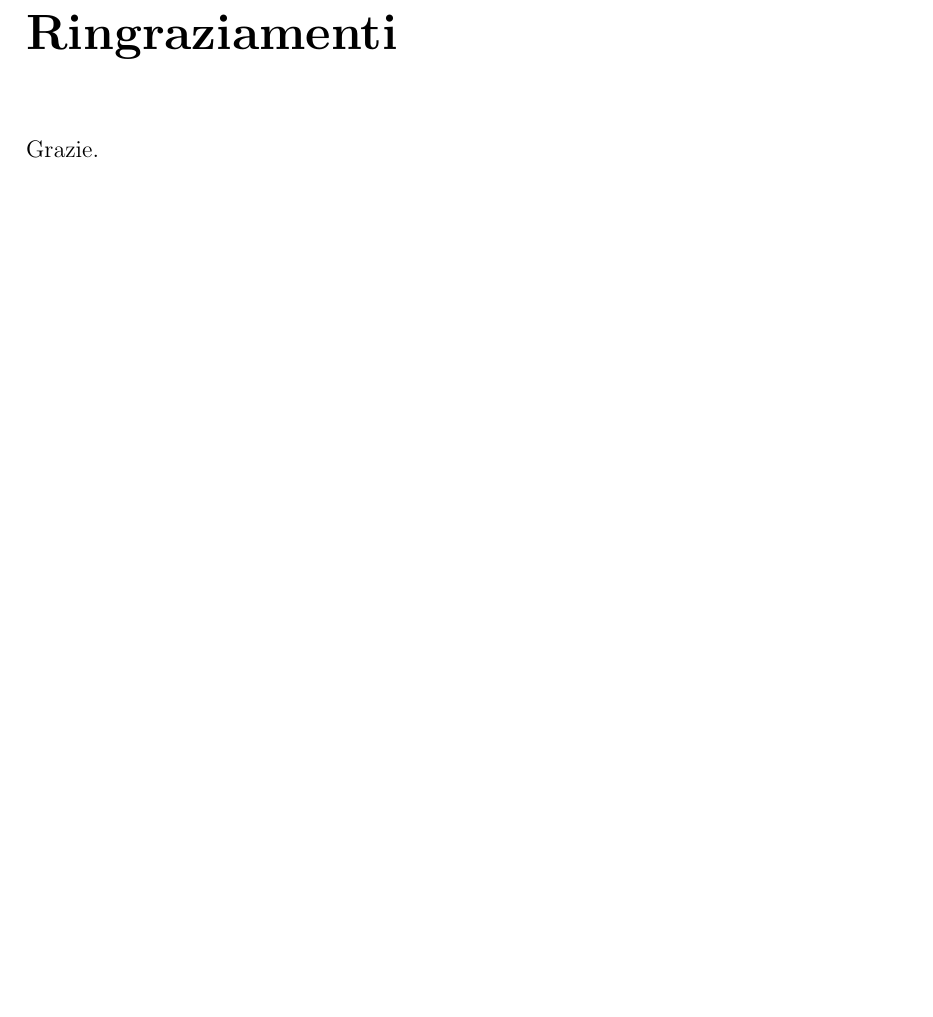
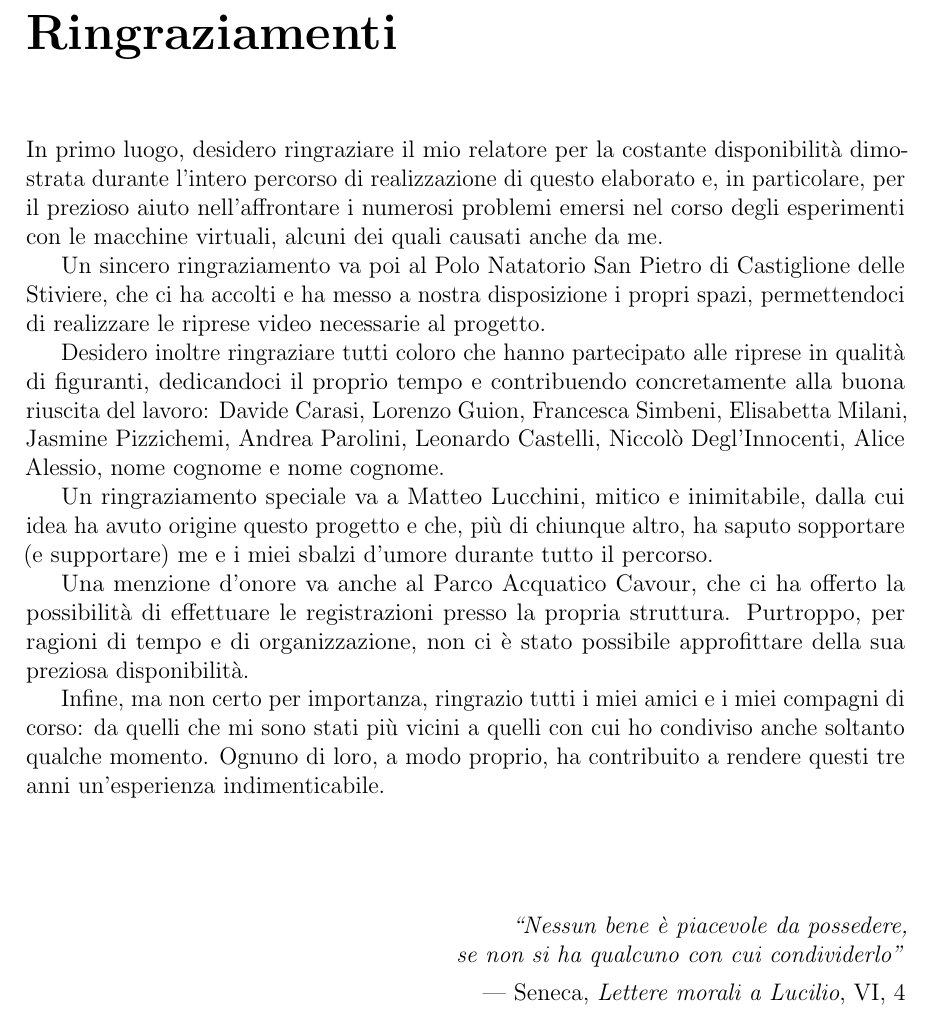
Before and after one commit to Mottyppo/tesi-triennale, a LaTeX thesis (main.tex, which reads ringraziamenti.tex): part of page 32 of 32, cut so that both start at the same text, the shorter picture padded with empty space. Compiled offline with pdfLaTeX.

Commit message:
ringraziamenti: finiti

```diff
--- a/ringraziamenti.tex
+++ b/ringraziamenti.tex
@@ -1,3 +1,20 @@
 \chapter*{Ringraziamenti}
-% TODO: scrivere i ringraziamenti (sia quelli formali che quelli informali)
-Grazie.
+
+In primo luogo, desidero ringraziare il mio relatore per la costante disponibilità dimostrata durante l'intero percorso di realizzazione di questo elaborato e, in particolare, per il prezioso aiuto nell'affrontare i numerosi problemi emersi nel corso degli esperimenti con le macchine virtuali, alcuni dei quali causati anche da me.
+
+Un sincero ringraziamento va poi al Polo Natatorio San Pietro di Castiglione delle Stiviere, che ci ha accolti e ha messo a nostra disposizione i propri spazi, permettendoci di realizzare le riprese video necessarie al progetto.
+
+Desidero inoltre ringraziare tutti coloro che hanno partecipato alle riprese in qualità di figuranti, dedicandoci il proprio tempo e contribuendo concretamente alla buona riuscita del lavoro: Davide Carasi, Lorenzo Guion, Francesca Simbeni, Elisabetta Milani, Jasmine Pizzichemi, Andrea Parolini, Leonardo Castelli, Niccolò Degl'Innocenti, Alice Alessio, nome cognome e nome cognome.
+
+Un ringraziamento speciale va a Matteo Lucchini, mitico e inimitabile, dalla cui idea ha avuto origine questo progetto e che, più di chiunque altro, ha saputo sopportare (e supportare) me e i miei sbalzi d'umore durante tutto il percorso.
+
+Una menzione d'onore va anche al Parco Acquatico Cavour, che ci ha offerto la possibilità di effettuare le registrazioni presso la propria struttura. Purtroppo, per ragioni di tempo e di organizzazione, non ci è stato possibile approfittare della sua preziosa disponibilità.
+
+Infine, ma non certo per importanza, ringrazio tutti i miei amici e i miei compagni di corso: da quelli che mi sono stati più vicini a quelli con cui ho condiviso anche soltanto qualche momento. Ognuno di loro, a modo proprio, ha contribuito a rendere questi tre anni un'esperienza indimenticabile.
+
+\vspace{1.5cm}
+\begin{flushright}
+    \emph{``Nessun bene è piacevole da possedere,\\
+    se non si ha qualcuno con cui condividerlo''}\\[0.4em]
+    --- Seneca, \emph{Lettere morali a Lucilio}, VI, 4
+\end{flushright}
```
